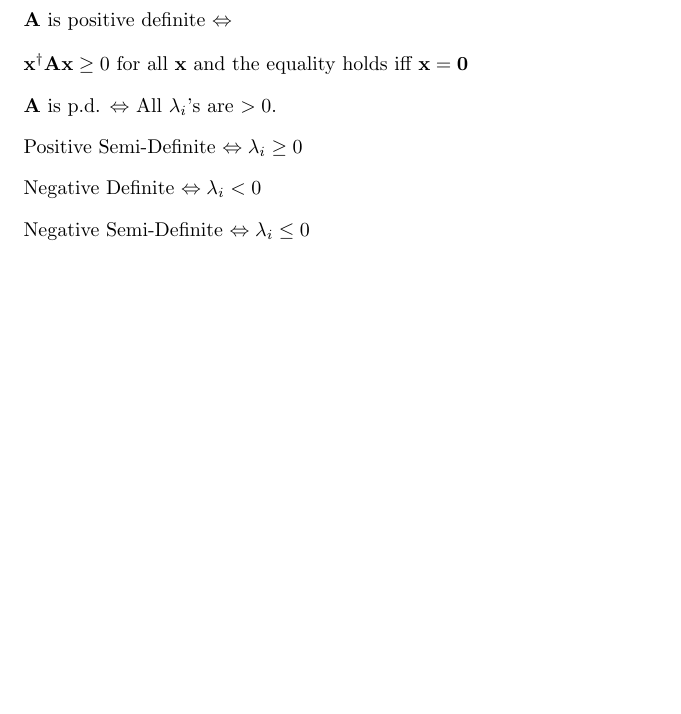
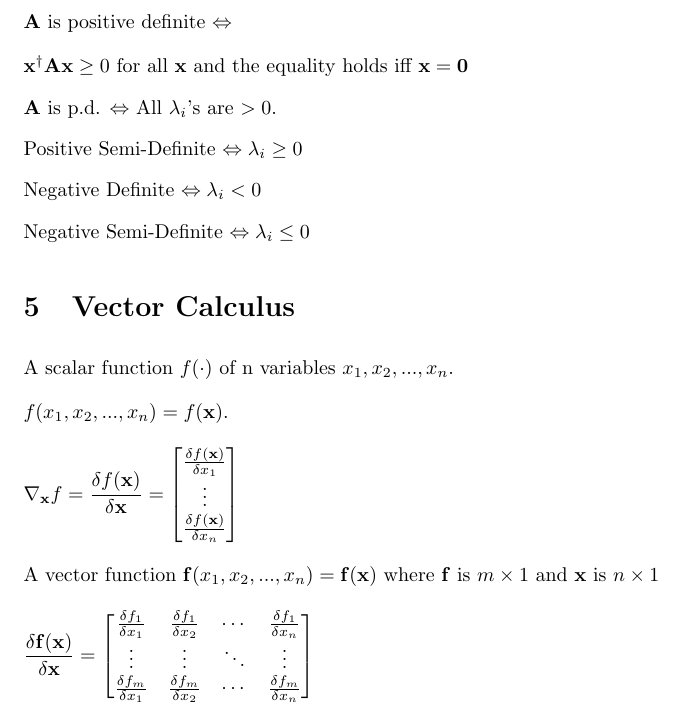
Before and after one commit to osowatzke/ECE_523_Lecture_Notes, a LaTeX document (vector_algebra.tex): part of page 3 of 3, cut so that both start at the same text, the shorter picture padded with empty space. Compiled offline with pdfLaTeX.

Commit message:
Started vector calculus section

```diff
--- a/vector_algebra.tex
+++ b/vector_algebra.tex
@@ -133,4 +133,29 @@
 	Negative Definite $\Leftrightarrow \lambda_i < 0$
 
 	Negative Semi-Definite $\Leftrightarrow \lambda_i \leq 0$
+	\section{Vector Calculus}
+
+	A scalar function $f(\cdot)$ of n variables $x_1,x_2,...,x_n$.
+
+	$f(x_1,x_2,...,x_n) = f(\mathbf{x})$.
+
+	\begin{equation*}
+		\nabla_{\mathbf{x}}f = \frac{\delta f(\mathbf{x})}{\delta\mathbf{x}} = \begin{bmatrix}
+			\frac{\delta f(\mathbf{x})}{\delta{x_1}} \\
+			\vdots \\
+			\frac{\delta f(\mathbf{x})}{\delta{x_n}}
+		\end{bmatrix}
+	\end{equation*}
+
+	A vector function $\mathbf{f}(x_1,x_2,...,x_n) = \mathbf{f}(\mathbf{x})$ where $\mathbf{f}$ is $m \times 1$ and $\mathbf{x}$ is $n \times 1$
+
+	\begin{equation*}
+		\frac{\delta\mathbf{f}(\mathbf{x})}{\delta\mathbf{x}} = \begin{bmatrix}
+			\frac{\delta{f_1}}{\delta{x_1}} & \frac{\delta{f_1}}{\delta{x_2}} & \cdots & \frac{\delta{f_1}}{\delta{x_n}} \\
+			\vdots & \vdots & \ddots & \vdots \\
+			\frac{\delta{f_m}}{\delta{x_1}} & \frac{\delta{f_m}}{\delta{x_2}} & \cdots & \frac{\delta{f_m}}{\delta{x_n}}
+		\end{bmatrix}
+	\end{equation*}
+
+
 \end{document}
```
